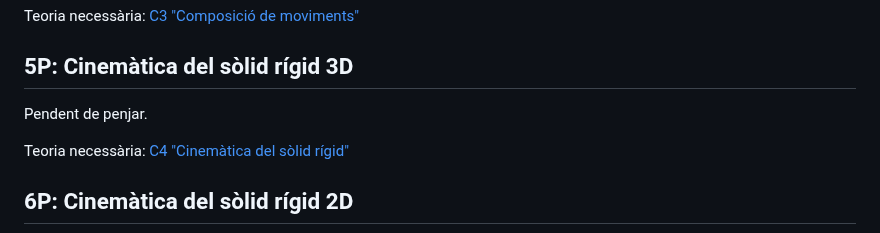
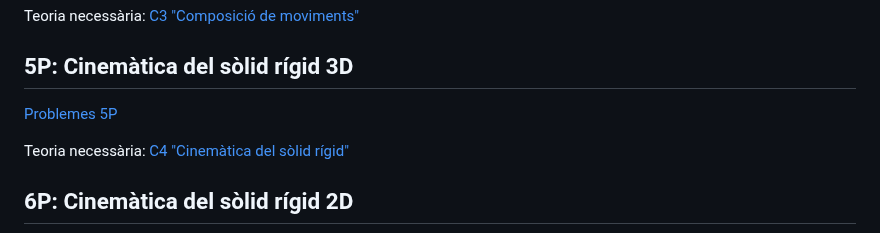
Before and after one commit to lluisros/lluisros.github.io, a Markdown page: mecanica/index.md, the part around the change. Rendered like a GitHub page.

Commit message:
Sense missatge

```diff
--- a/mecanica/index.md
+++ b/mecanica/index.md
@@ -75,7 +75,7 @@ Teoria necessària: [C3 "Composició de moviments"](https://mec.etseib.upc.edu/c
 
 ## 5P: Cinemàtica del sòlid rígid 3D
 
-Pendent de penjar.
+[Problemes 5P](problemes/5P.pdf)
 
 Teoria necessària: [C4 "Cinemàtica del sòlid rígid"](https://mec.etseib.upc.edu/ca/index.php?title=C4._Cinem%C3%A0tica_del_s%C3%B2lid_r%C3%ADgid)
 
```
